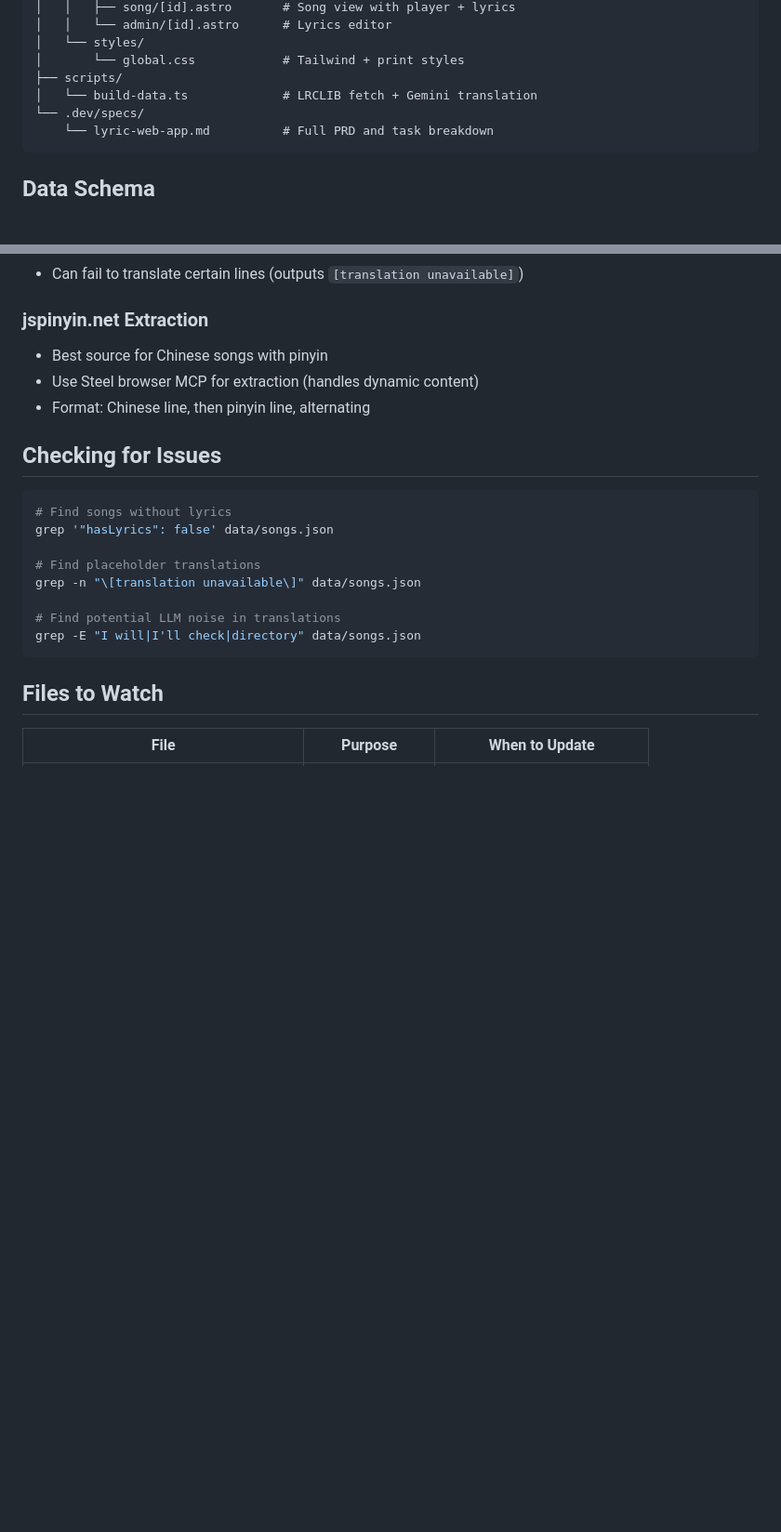
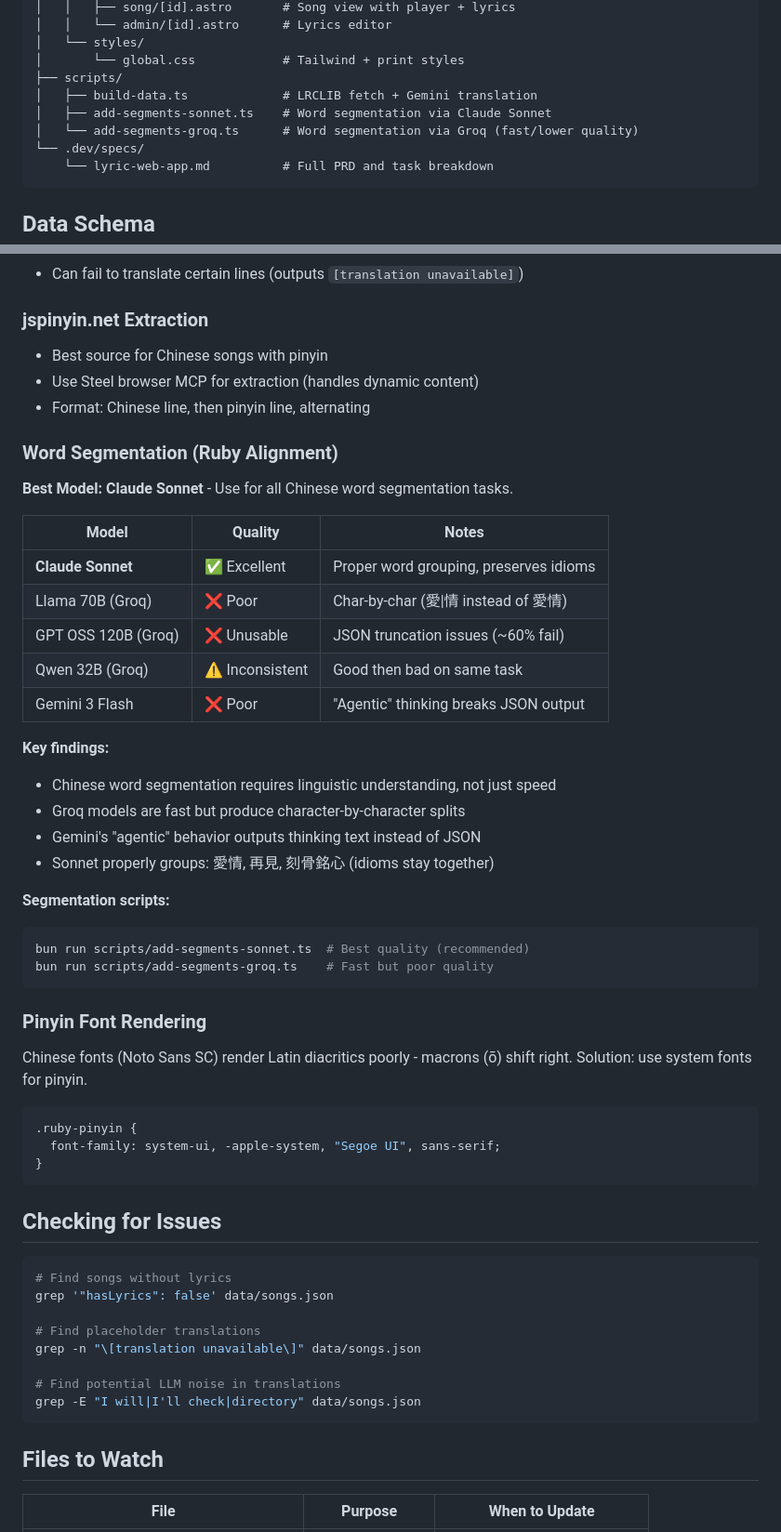
Before and after one commit to bulgogi777/lyric, a Markdown page: CLAUDE.md, 2 parts joined by grey strips. Shown at 93% size. GitHub-like rendering; blank space fills up the shorter version.

Commit message:
Document word segmentation learnings and model comparison in CLAUDE.md
Co-Authored-By: Claude Opus 4.5 <noreply@anthropic.com>

````diff
--- a/CLAUDE.md
+++ b/CLAUDE.md
@@ -45,7 +45,9 @@ lyric/
 │   └── styles/
 │       └── global.css            # Tailwind + print styles
 ├── scripts/
-│   └── build-data.ts             # LRCLIB fetch + Gemini translation
+│   ├── build-data.ts             # LRCLIB fetch + Gemini translation
+│   ├── add-segments-sonnet.ts    # Word segmentation via Claude Sonnet
+│   └── add-segments-groq.ts      # Word segmentation via Groq (fast/lower quality)
 └── .dev/specs/
     └── lyric-web-app.md          # Full PRD and task breakdown
 ```
@@ -301,6 +303,39 @@ Changes appear at lyric.bwe4.net within ~1 minute.
 - Use Steel browser MCP for extraction (handles dynamic content)
 - Format: Chinese line, then pinyin line, alternating
 
+### Word Segmentation (Ruby Alignment)
+
+**Best Model: Claude Sonnet** - Use for all Chinese word segmentation tasks.
+
+| Model | Quality | Notes |
+|-------|---------|-------|
+| **Claude Sonnet** | ✅ Excellent | Proper word grouping, preserves idioms |
+| Llama 70B (Groq) | ❌ Poor | Char-by-char (愛\|情 instead of 愛情) |
+| GPT OSS 120B (Groq) | ❌ Unusable | JSON truncation issues (~60% fail) |
+| Qwen 32B (Groq) | ⚠️ Inconsistent | Good then bad on same task |
+| Gemini 3 Flash | ❌ Poor | "Agentic" thinking breaks JSON output |
+
+**Key findings:**
+- Chinese word segmentation requires linguistic understanding, not just speed
+- Groq models are fast but produce character-by-character splits
+- Gemini's "agentic" behavior outputs thinking text instead of JSON
+- Sonnet properly groups: 愛情, 再見, 刻骨銘心 (idioms stay together)
+
+**Segmentation scripts:**
+```bash
+bun run scripts/add-segments-sonnet.ts  # Best quality (recommended)
+bun run scripts/add-segments-groq.ts    # Fast but poor quality
+```
+
+### Pinyin Font Rendering
+Chinese fonts (Noto Sans SC) render Latin diacritics poorly - macrons (ō) shift right. Solution: use system fonts for pinyin.
+
+```css
+.ruby-pinyin {
+  font-family: system-ui, -apple-system, "Segoe UI", sans-serif;
+}
+```
+
 ## Checking for Issues
 
 ```bash
````
Also changed, not shown: .dev/specs/ruby-pinyin-alignment.md (+5 -5 lines).
